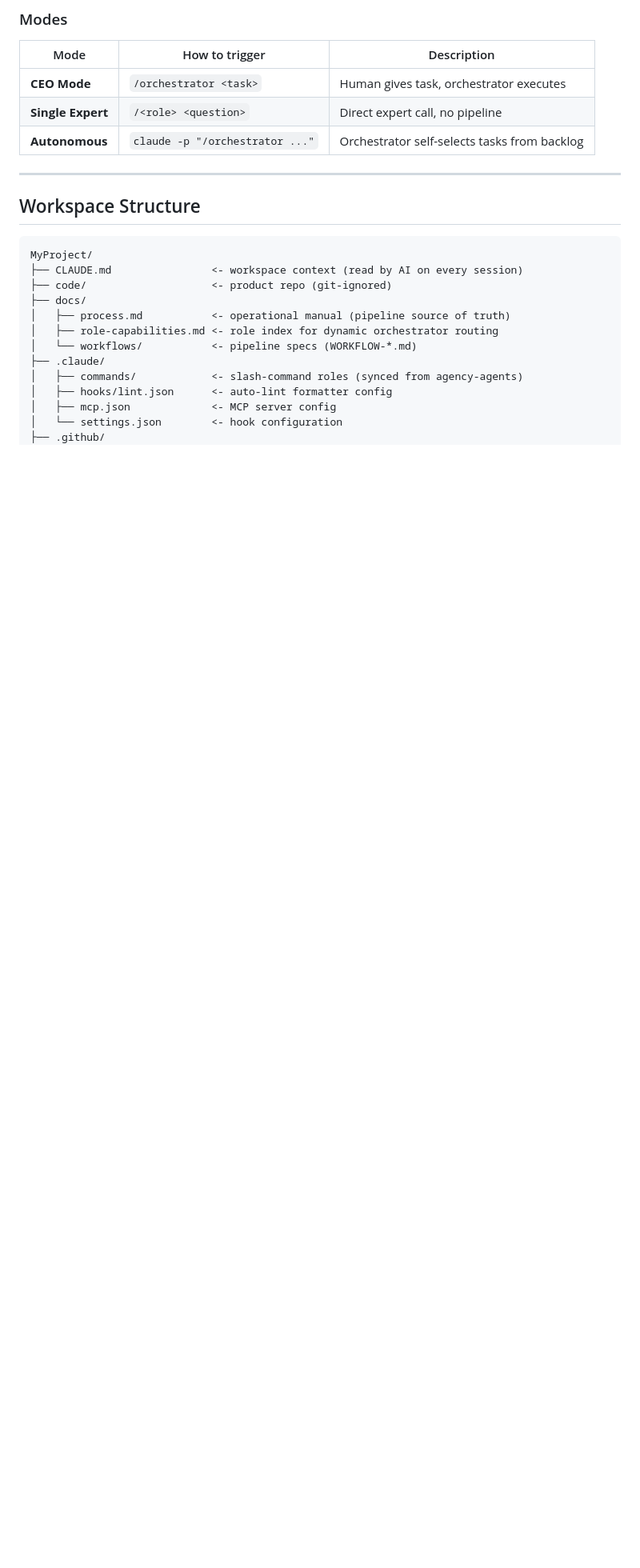
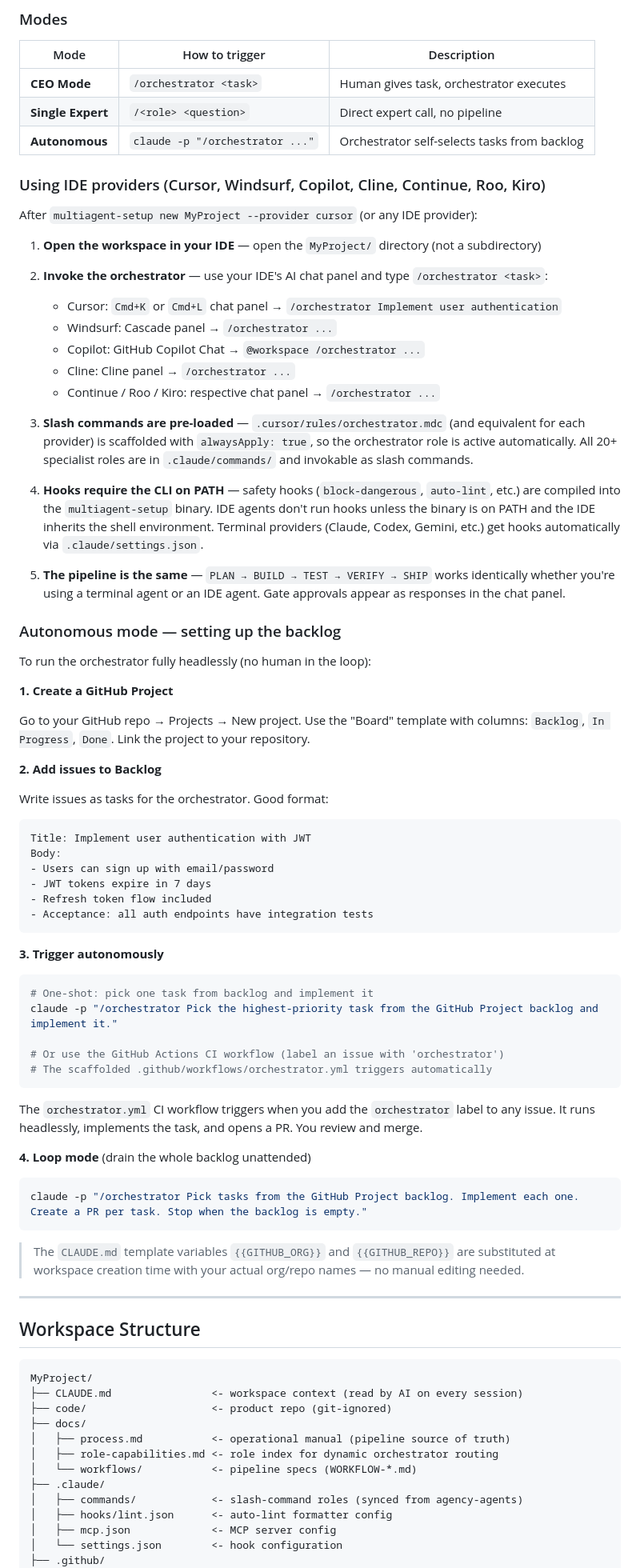
Before and after one commit to Neftedollar/multiagent-template, a Markdown page: README.md, the part around one of its changes. Shown at 80% size. GitHub-like rendering; blank space fills up the shorter version.

Commit message:
docs: add IDE provider quickstart and autonomous mode setup guide (#130 #131)
- Add 'Using IDE providers' section with concrete next-step instructions
  for Cursor, Windsurf, Copilot, Cline, Continue, Roo, and Kiro: how to
  invoke the orchestrator, where slash commands come from, hook behavior,
  and pipeline equivalence.
- Add 'Autonomous mode — setting up the backlog' section: GitHub Project
  setup, recommended issue format, CI trigger (orchestrator label), one-shot
  and loop mode examples, CLAUDE.md variable explanation.
- Fix hero text: 12 → 13 AI coding assistants.

````diff
--- a/README.md
+++ b/README.md
@@ -189,6 +189,64 @@ One human (CEO) gives tasks. The **Orchestrator** agent breaks them into steps,
 | **Single Expert** | `/<role> <question>` | Direct expert call, no pipeline |
 | **Autonomous** | `claude -p "/orchestrator ..."` | Orchestrator self-selects tasks from backlog |
 
+### Using IDE providers (Cursor, Windsurf, Copilot, Cline, Continue, Roo, Kiro)
+
+After `multiagent-setup new MyProject --provider cursor` (or any IDE provider):
+
+1. **Open the workspace in your IDE** — open the `MyProject/` directory (not a subdirectory)
+2. **Invoke the orchestrator** — use your IDE's AI chat panel and type `/orchestrator <task>`:
+   - Cursor: `Cmd+K` or `Cmd+L` chat panel → `/orchestrator Implement user authentication`
+   - Windsurf: Cascade panel → `/orchestrator ...`
+   - Copilot: GitHub Copilot Chat → `@workspace /orchestrator ...`
+   - Cline: Cline panel → `/orchestrator ...`
+   - Continue / Roo / Kiro: respective chat panel → `/orchestrator ...`
+
+3. **Slash commands are pre-loaded** — `.cursor/rules/orchestrator.mdc` (and equivalent for each provider) is scaffolded with `alwaysApply: true`, so the orchestrator role is active automatically. All 20+ specialist roles are in `.claude/commands/` and invokable as slash commands.
+
+4. **Hooks require the CLI on PATH** — safety hooks (`block-dangerous`, `auto-lint`, etc.) are compiled into the `multiagent-setup` binary. IDE agents don't run hooks unless the binary is on PATH and the IDE inherits the shell environment. Terminal providers (Claude, Codex, Gemini, etc.) get hooks automatically via `.claude/settings.json`.
+
+5. **The pipeline is the same** — `PLAN → BUILD → TEST → VERIFY → SHIP` works identically whether you're using a terminal agent or an IDE agent. Gate approvals appear as responses in the chat panel.
+
+### Autonomous mode — setting up the backlog
+
+To run the orchestrator fully headlessly (no human in the loop):
+
+**1. Create a GitHub Project**
+
+Go to your GitHub repo → Projects → New project. Use the "Board" template with columns: `Backlog`, `In Progress`, `Done`. Link the project to your repository.
+
+**2. Add issues to Backlog**
+
+Write issues as tasks for the orchestrator. Good format:
+```
+Title: Implement user authentication with JWT
+Body:
+- Users can sign up with email/password
+- JWT tokens expire in 7 days
+- Refresh token flow included
+- Acceptance: all auth endpoints have integration tests
+```
+
+**3. Trigger autonomously**
+
+```bash
+# One-shot: pick one task from backlog and implement it
+claude -p "/orchestrator Pick the highest-priority task from the GitHub Project backlog and implement it."
+
+# Or use the GitHub Actions CI workflow (label an issue with 'orchestrator')
+# The scaffolded .github/workflows/orchestrator.yml triggers automatically
+```
+
+The `orchestrator.yml` CI workflow triggers when you add the `orchestrator` label to any issue. It runs headlessly, implements the task, and opens a PR. You review and merge.
+
+**4. Loop mode** (drain the whole backlog unattended)
+
+```bash
+claude -p "/orchestrator Pick tasks from the GitHub Project backlog. Implement each one. Create a PR per task. Stop when the backlog is empty."
+```
+
+> The `CLAUDE.md` template variables `{{GITHUB_ORG}}` and `{{GITHUB_REPO}}` are substituted at workspace creation time with your actual org/repo names — no manual editing needed.
+
 ---
 
 ## Workspace Structure
````
Also changed, not shown: other parts of README.md (+1 -1 lines).
